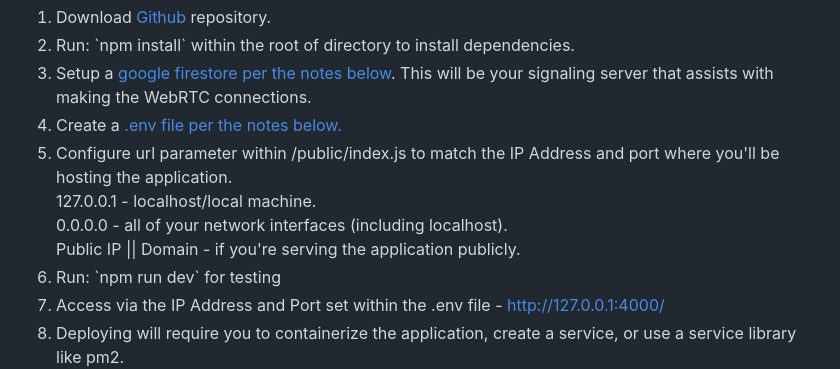
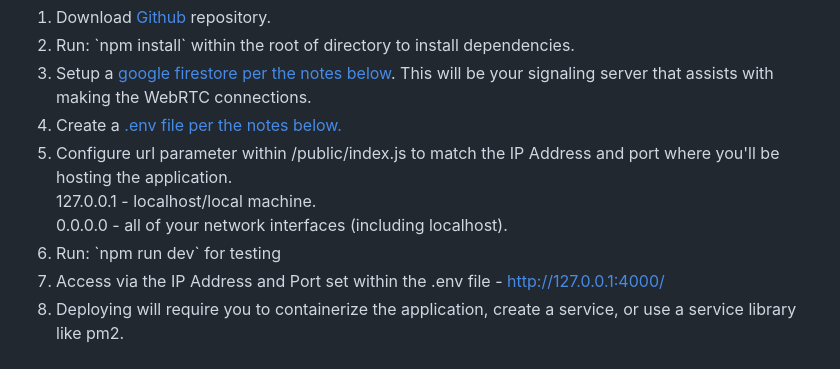
Before and after one commit to RCornidez/copy-paste, a Markdown page: README.md, the part around the change. GitHub-like rendering.

```diff
--- a/README.md
+++ b/README.md
@@ -13,7 +13,7 @@
     <li>Run: `npm install` within the root of directory to install dependencies.</li>
     <li>Setup a <a href="#firestore">google firestore per the notes below</a>. This will be your signaling server that assists with making the WebRTC connections.</li>
     <li>Create a <a href="#env">.env file per the notes below.</a></li>
-    <li>Configure url parameter within /public/index.js to match the IP Address and port where you'll be hosting the application.<br/>127.0.0.1 - localhost/local machine.<br/>0.0.0.0 - all of your network interfaces (including localhost).<br/>Public IP || Domain - if you're serving the application publicly.</li>
+    <li>Configure url parameter within /public/index.js to match the IP Address and port where you'll be hosting the application.<br/>127.0.0.1 - localhost/local machine.<br/>0.0.0.0 - all of your network interfaces (including localhost).</li>
     <li>Run: `npm run dev` for testing</li>
     <li>Access via the IP Address and Port set within the .env file - <a href="http://127.0.0.1:4000/" target="_blank">http://127.0.0.1:4000/</a></li>
     <li>Deploying will require you to containerize the application, create a service, or use a service library like pm2.</li>
```
